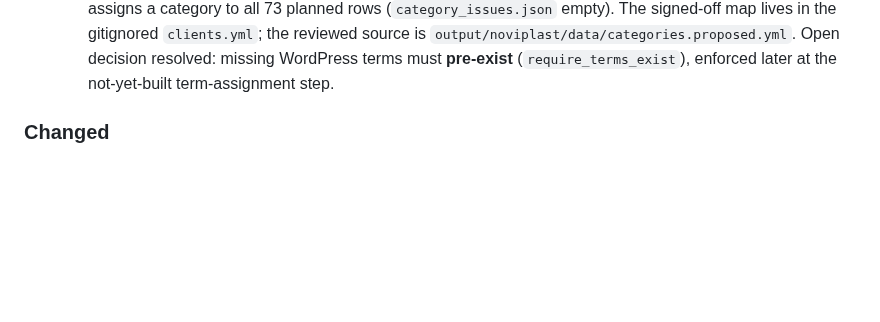
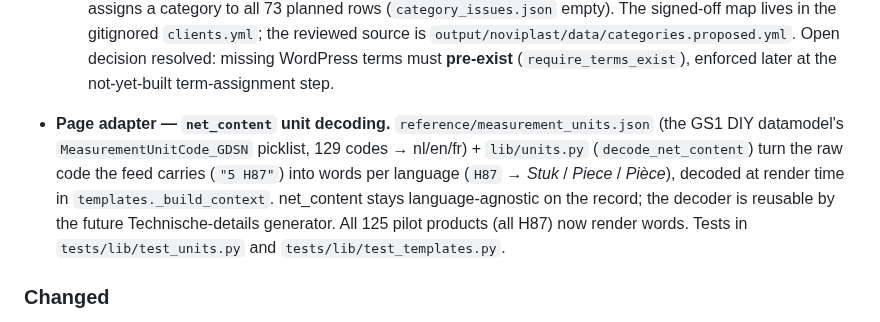
Before and after one commit to NextGenDataLead/gs1-product-link, a Markdown page: CHANGELOG.md, the part around the change. Drawn GitHub-style; blank space fills up the shorter version.

```diff
--- a/CHANGELOG.md
+++ b/CHANGELOG.md
@@ -241,6 +241,13 @@ and this project adheres to [Semantic Versioning](https://semver.org/spec/v2.0.0
     reviewed source is `output/noviplast/data/categories.proposed.yml`. Open decision resolved:
     missing WordPress terms must **pre-exist** (`require_terms_exist`), enforced later at the
     not-yet-built term-assignment step.
+- **Page adapter — `net_content` unit decoding.** `reference/measurement_units.json` (the GS1 DIY
+  datamodel's `MeasurementUnitCode_GDSN` picklist, 129 codes → nl/en/fr) + `lib/units.py`
+  (`decode_net_content`) turn the raw code the feed carries (`"5 H87"`) into words per language
+  (`H87` → *Stuk* / *Piece* / *Pièce*), decoded at render time in `templates._build_context`.
+  net_content stays language-agnostic on the record; the decoder is reusable by the future
+  Technische-details generator. All 125 pilot products (all H87) now render words. Tests in
+  `tests/lib/test_units.py` and `tests/lib/test_templates.py`.
 
 ### Changed
 - **GS1 GET/PATCH path corrected** (confirmed against the live API): the path segment
```
Also changed, not shown: docs/IMPLEMENTATION_SPEC.md (+6 -3 lines), docs/clients/noviplast-page-adapter.md (+5 -3 lines).
